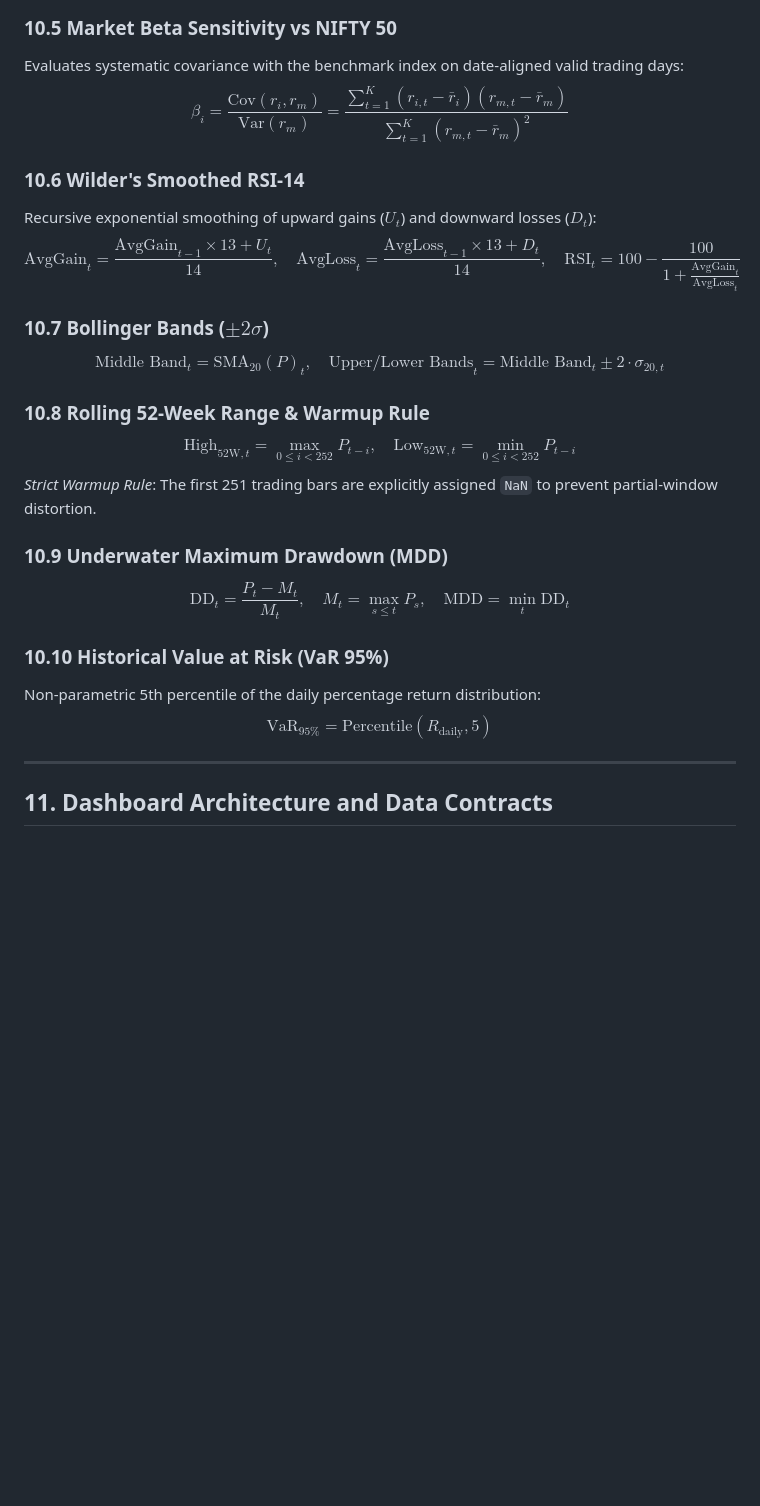
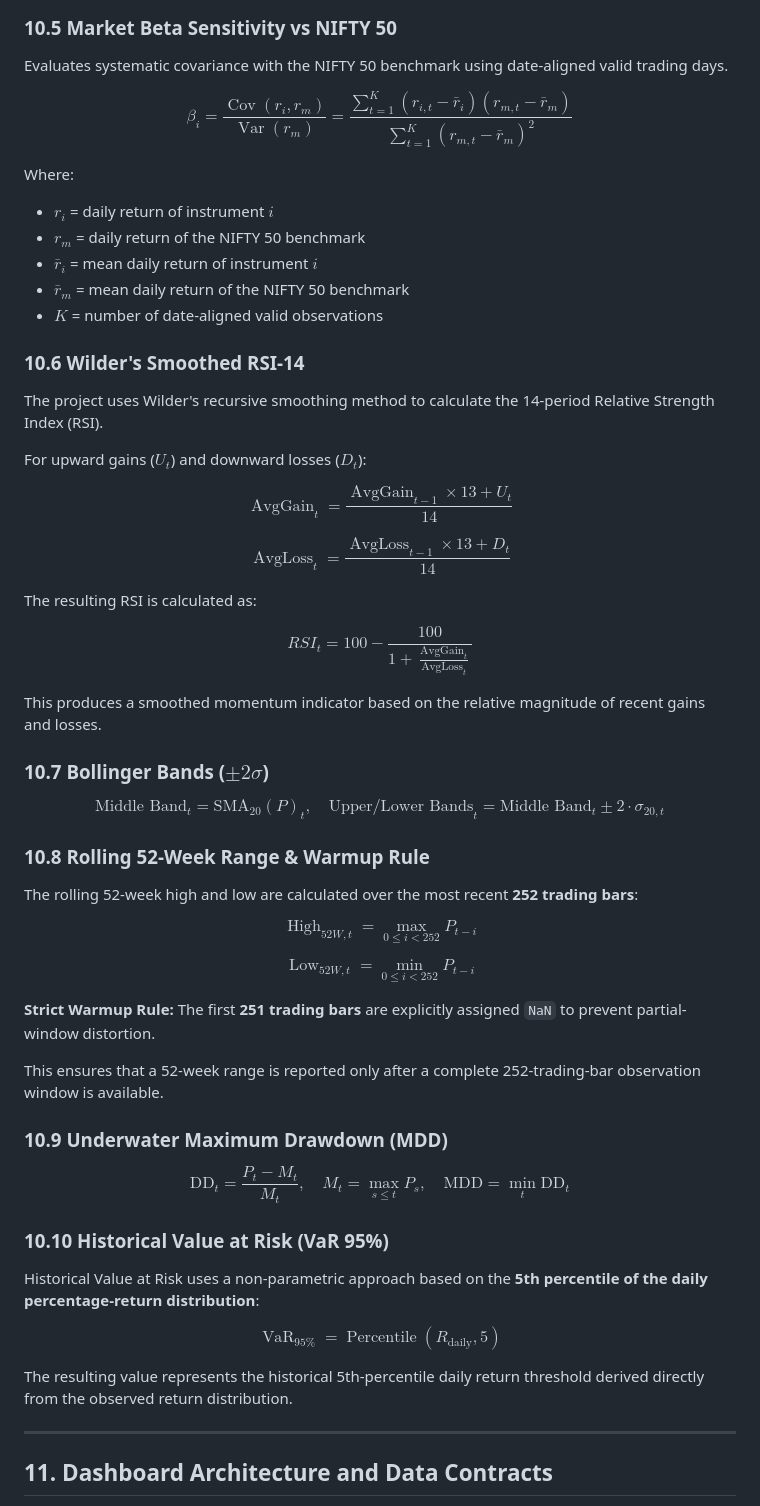
Before and after one commit to girishshenoy16/stock-market-data-analyzer, a Markdown page: README.md, the part around the change. Drawn GitHub-style; blank space fills up the shorter version.

Commit message:
Initial Commit - Stock Market Data Analyzer

```diff
--- a/README.md
+++ b/README.md
@@ -310,26 +310,103 @@ The risk-free rate proxy is the 10-Yr Indian G-Sec benchmark ($R_{f,\text{annual
 $$R_{f,\text{daily}} = (1 + 0.065)^{\frac{1}{252}} - 1 \approx 0.025001\%, \quad \text{Sharpe Ratio} = \frac{\bar{r} - R_{f,\text{daily}}}{\sigma_{e}} \times \sqrt{252}$$
 
 ### 10.5 Market Beta Sensitivity vs NIFTY 50
-Evaluates systematic covariance with the benchmark index on date-aligned valid trading days:
-$$\beta_i = \frac{\text{Cov}(r_i, r_m)}{\text{Var}(r_m)} = \frac{\sum_{t=1}^K (r_{i,t} - \bar{r}_i)(r_{m,t} - \bar{r}_m)}{\sum_{t=1}^K (r_{m,t} - \bar{r}_m)^2}$$
+
+Evaluates systematic covariance with the NIFTY 50 benchmark using date-aligned valid trading days.
+
+$$
+\beta_i =
+\frac{\operatorname{Cov}(r_i, r_m)}
+{\operatorname{Var}(r_m)}
+=
+\frac{
+\sum_{t=1}^{K}
+(r_{i,t}-\bar{r}_i)(r_{m,t}-\bar{r}_m)
+}{
+\sum_{t=1}^{K}
+(r_{m,t}-\bar{r}_m)^2
+}
+$$
+
+Where:
+
+- $r_i$ = daily return of instrument $i$
+- $r_m$ = daily return of the NIFTY 50 benchmark
+- $\bar{r}_i$ = mean daily return of instrument $i$
+- $\bar{r}_m$ = mean daily return of the NIFTY 50 benchmark
+- $K$ = number of date-aligned valid observations
 
 ### 10.6 Wilder's Smoothed RSI-14
-Recursive exponential smoothing of upward gains ($U_t$) and downward losses ($D_t$):
-$$\text{AvgGain}_t = \frac{\text{AvgGain}_{t-1} \times 13 + U_t}{14}, \quad \text{AvgLoss}_t = \frac{\text{AvgLoss}_{t-1} \times 13 + D_t}{14}, \quad \text{RSI}_t = 100 - \frac{100}{1 + \frac{\text{AvgGain}_t}{\text{AvgLoss}_t}}$$
+
+The project uses Wilder's recursive smoothing method to calculate the 14-period Relative Strength Index (RSI).
+
+For upward gains ($U_t$) and downward losses ($D_t$):
+
+$$
+\operatorname{AvgGain}_t =
+\frac{
+\operatorname{AvgGain}_{t-1} \times 13 + U_t
+}{14}
+$$
+
+$$
+\operatorname{AvgLoss}_t =
+\frac{
+\operatorname{AvgLoss}_{t-1} \times 13 + D_t
+}{14}
+$$
+
+The resulting RSI is calculated as:
+
+$$
+RSI_t =
+100 -
+\frac{100}{
+1 +
+\frac{\operatorname{AvgGain}_t}
+{\operatorname{AvgLoss}_t}
+}
+$$
+
+This produces a smoothed momentum indicator based on the relative magnitude of recent gains and losses.
 
 ### 10.7 Bollinger Bands ($\pm 2\sigma$)
 $$\text{Middle Band}_t = \text{SMA}_{20}(P)_t, \quad \text{Upper/Lower Bands}_t = \text{Middle Band}_t \pm 2 \cdot \sigma_{20, t}$$
 
 ### 10.8 Rolling 52-Week Range & Warmup Rule
-$$\text{High}_{52\text{W}, t} = \max_{0 \le i < 252} P_{t-i}, \quad \text{Low}_{52\text{W}, t} = \min_{0 \le i < 252} P_{t-i}$$
-*Strict Warmup Rule*: The first 251 trading bars are explicitly assigned `NaN` to prevent partial-window distortion.
+
+The rolling 52-week high and low are calculated over the most recent **252 trading bars**:
+
+$$
+\operatorname{High}_{52W,t}
+=
+\max_{0 \leq i < 252} P_{t-i}
+$$
+
+$$
+\operatorname{Low}_{52W,t}
+=
+\min_{0 \leq i < 252} P_{t-i}
+$$
+
+**Strict Warmup Rule:** The first **251 trading bars** are explicitly assigned `NaN` to prevent partial-window distortion.
+
+This ensures that a 52-week range is reported only after a complete 252-trading-bar observation window is available.
 
 ### 10.9 Underwater Maximum Drawdown (MDD)
 $$\text{DD}_t = \frac{P_t - M_t}{M_t}, \quad M_t = \max_{s \le t} P_s, \quad \text{MDD} = \min_{t} \text{DD}_t$$
 
 ### 10.10 Historical Value at Risk (VaR 95%)
-Non-parametric 5th percentile of the daily percentage return distribution:
-$$\text{VaR}_{95\%} = \text{Percentile}(R_{\text{daily}}, 5)$$
+
+Historical Value at Risk uses a non-parametric approach based on the **5th percentile of the daily percentage-return distribution**:
+
+$$
+\operatorname{VaR}_{95\%}
+=
+\operatorname{Percentile}
+(R_{\text{daily}}, 5)
+$$
+
+The resulting value represents the historical 5th-percentile daily return threshold derived directly from the observed return distribution.
 
 ---
 
```
